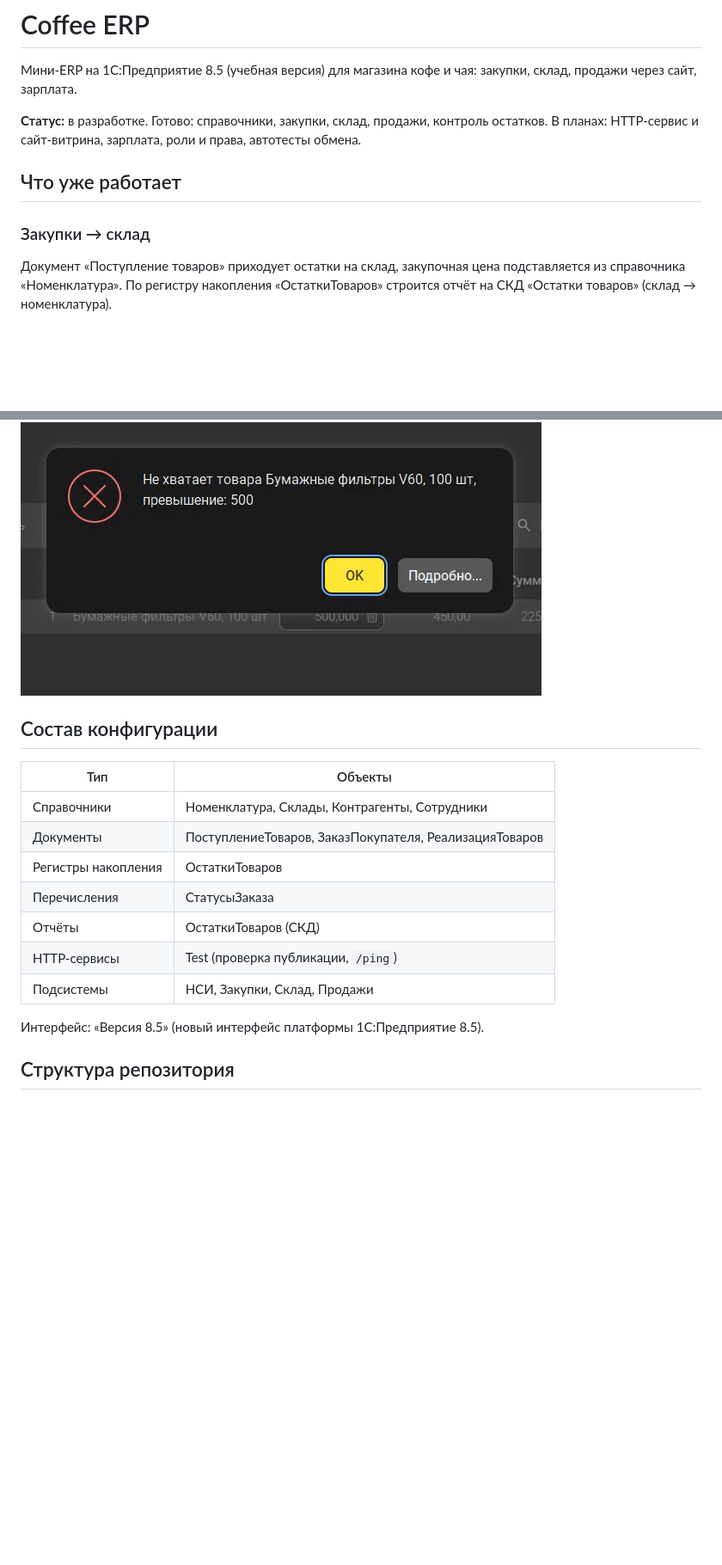
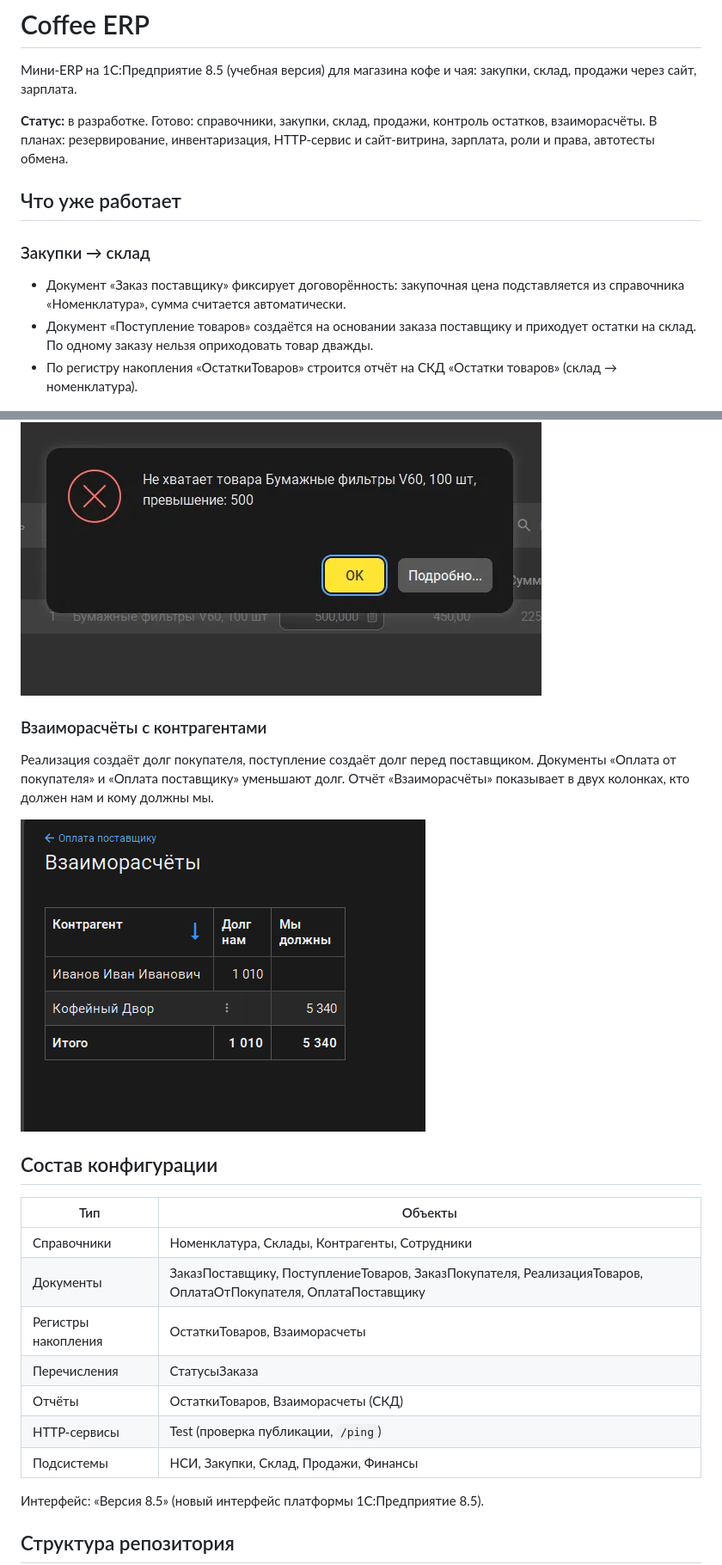
Before and after one commit to Kazmech-cmd/coffee-erp-1c, a Markdown page: README.md, 2 parts joined by grey strips. Shown: that part at 86% size. GitHub-like rendering; pictures changed too: docs/screenshots/settlements.png (added); blank space fills up the shorter version.

Commit message:
Взаиморасчёты, оплаты, обновлён README, добаленты тест-кейсы

```diff
--- a/README.md
+++ b/README.md
@@ -3,13 +3,15 @@
 Мини-ERP на 1С:Предприятие 8.5 (учебная версия) для магазина кофе и чая:
 закупки, склад, продажи через сайт, зарплата.
 
-**Статус:** в разработке. Готово: справочники, закупки, склад, продажи, контроль остатков.
-В планах: HTTP-сервис и сайт-витрина, зарплата, роли и права, автотесты обмена.
+**Статус:** в разработке. Готово: справочники, закупки, склад, продажи, контроль остатков, взаиморасчёты.
+В планах: резервирование, инвентаризация, HTTP-сервис и сайт-витрина, зарплата, роли и права, автотесты обмена.
 
 ## Что уже работает
 
 ### Закупки → склад
-Документ «Поступление товаров» приходует остатки на склад, закупочная цена подставляется из справочника «Номенклатура». По регистру накопления «ОстаткиТоваров» строится отчёт на СКД «Остатки товаров» (склад → номенклатура).
+- Документ «Заказ поставщику» фиксирует договорённость: закупочная цена подставляется из справочника «Номенклатура», сумма считается автоматически.
+- Документ «Поступление товаров» создаётся на основании заказа поставщику и приходует остатки на склад. По одному заказу нельзя оприходовать товар дважды.
+- По регистру накопления «ОстаткиТоваров» строится отчёт на СКД «Остатки товаров» (склад → номенклатура).
 
 ![Отчёт «Остатки товаров»](docs/screenshots/stock-report.png)
 
@@ -23,18 +25,23 @@
 - Отказ в проведении не меняет статус заказа.
 
 ![Отказ при нехватке товара](docs/screenshots/negative-stock.png)
+
+### Взаиморасчёты с контрагентами
+Реализация создаёт долг покупателя, поступление создаёт долг перед поставщиком. Документы «Оплата от покупателя» и «Оплата поставщику» уменьшают долг. Отчёт «Взаиморасчёты» показывает в двух колонках, кто должен нам и кому должны мы.
+
+![Отчёт «Взаиморасчёты»](docs/screenshots/settlements.png)
 
 ## Состав конфигурации
 
 | Тип | Объекты |
 |---|---|
 | Справочники | Номенклатура, Склады, Контрагенты, Сотрудники |
-| Документы | ПоступлениеТоваров, ЗаказПокупателя, РеализацияТоваров |
-| Регистры накопления | ОстаткиТоваров |
+| Документы | ЗаказПоставщику, ПоступлениеТоваров, ЗаказПокупателя, РеализацияТоваров, ОплатаОтПокупателя, ОплатаПоставщику |
+| Регистры накопления | ОстаткиТоваров, Взаиморасчеты |
 | Перечисления | СтатусыЗаказа |
-| Отчёты | ОстаткиТоваров (СКД) |
+| Отчёты | ОстаткиТоваров, Взаиморасчеты (СКД) |
 | HTTP-сервисы | Test (проверка публикации, `/ping`) |
-| Подсистемы | НСИ, Закупки, Склад, Продажи |
+| Подсистемы | НСИ, Закупки, Склад, Продажи, Финансы |
 
 Интерфейс: «Версия 8.5» (новый интерфейс платформы 1С:Предприятие 8.5).
 
```
Also changed, not shown: other parts of README.md (+5 -3 lines), docs/test-cases.md (+11 -0 lines).
